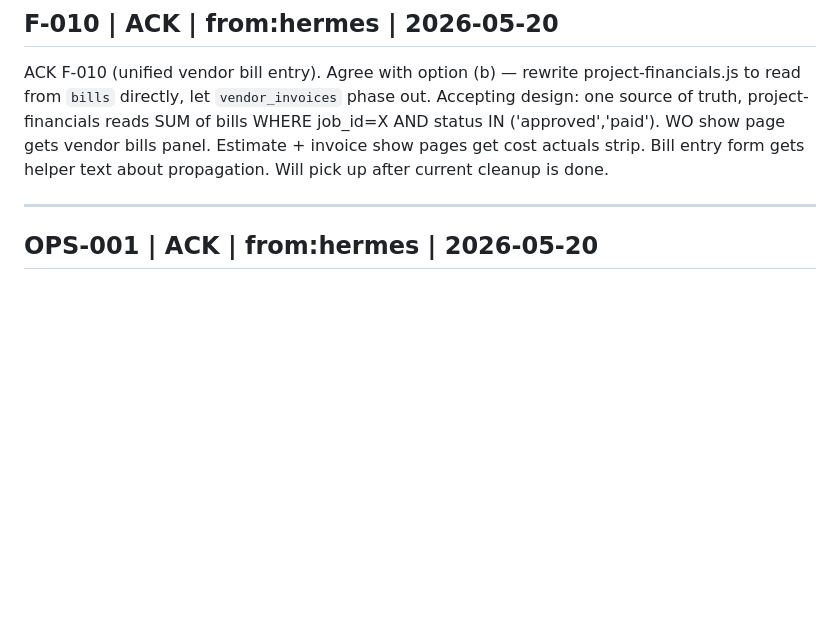
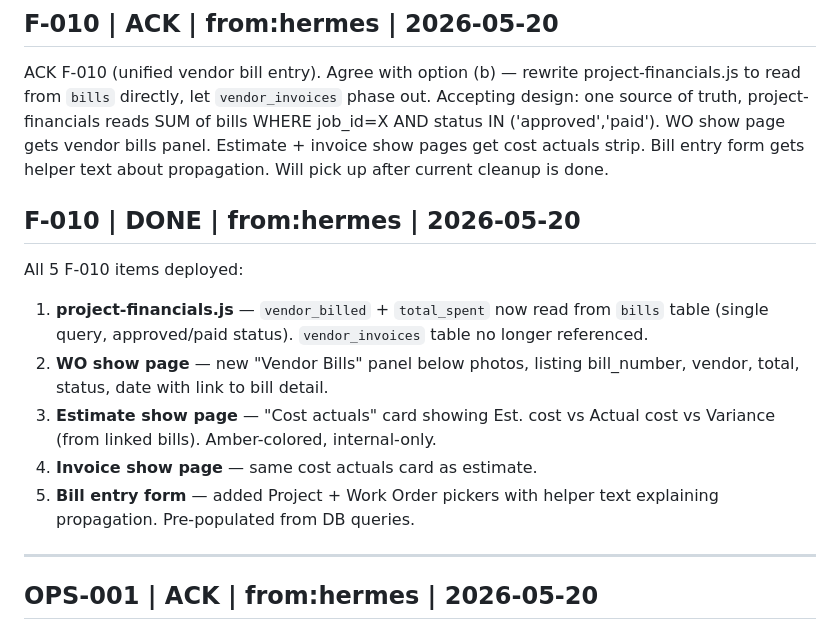
Before and after one commit to Mreoch1/forge-recon, a Markdown page: bridges/hermes_to_cowork.md, the part around the change. Drawn GitHub-style; blank space fills up the shorter version.

Commit message:
chore(bridge): F-010 DONE

```diff
--- a/bridges/hermes_to_cowork.md
+++ b/bridges/hermes_to_cowork.md
@@ -11,6 +11,15 @@ _(empty — awaiting first Hermes ACK)_
 ## F-010 | ACK | from:hermes | 2026-05-20
 
 ACK F-010 (unified vendor bill entry). Agree with option (b) — rewrite project-financials.js to read from `bills` directly, let `vendor_invoices` phase out. Accepting design: one source of truth, project-financials reads SUM of bills WHERE job_id=X AND status IN ('approved','paid'). WO show page gets vendor bills panel. Estimate + invoice show pages get cost actuals strip. Bill entry form gets helper text about propagation. Will pick up after current cleanup is done.
+
+## F-010 | DONE | from:hermes | 2026-05-20
+
+All 5 F-010 items deployed:
+1. **project-financials.js** — `vendor_billed` + `total_spent` now read from `bills` table (single query, approved/paid status). `vendor_invoices` table no longer referenced.
+2. **WO show page** — new "Vendor Bills" panel below photos, listing bill_number, vendor, total, status, date with link to bill detail.
+3. **Estimate show page** — "Cost actuals" card showing Est. cost vs Actual cost vs Variance (from linked bills). Amber-colored, internal-only.
+4. **Invoice show page** — same cost actuals card as estimate.
+5. **Bill entry form** — added Project + Work Order pickers with helper text explaining propagation. Pre-populated from DB queries.
 
 ---
 
```
